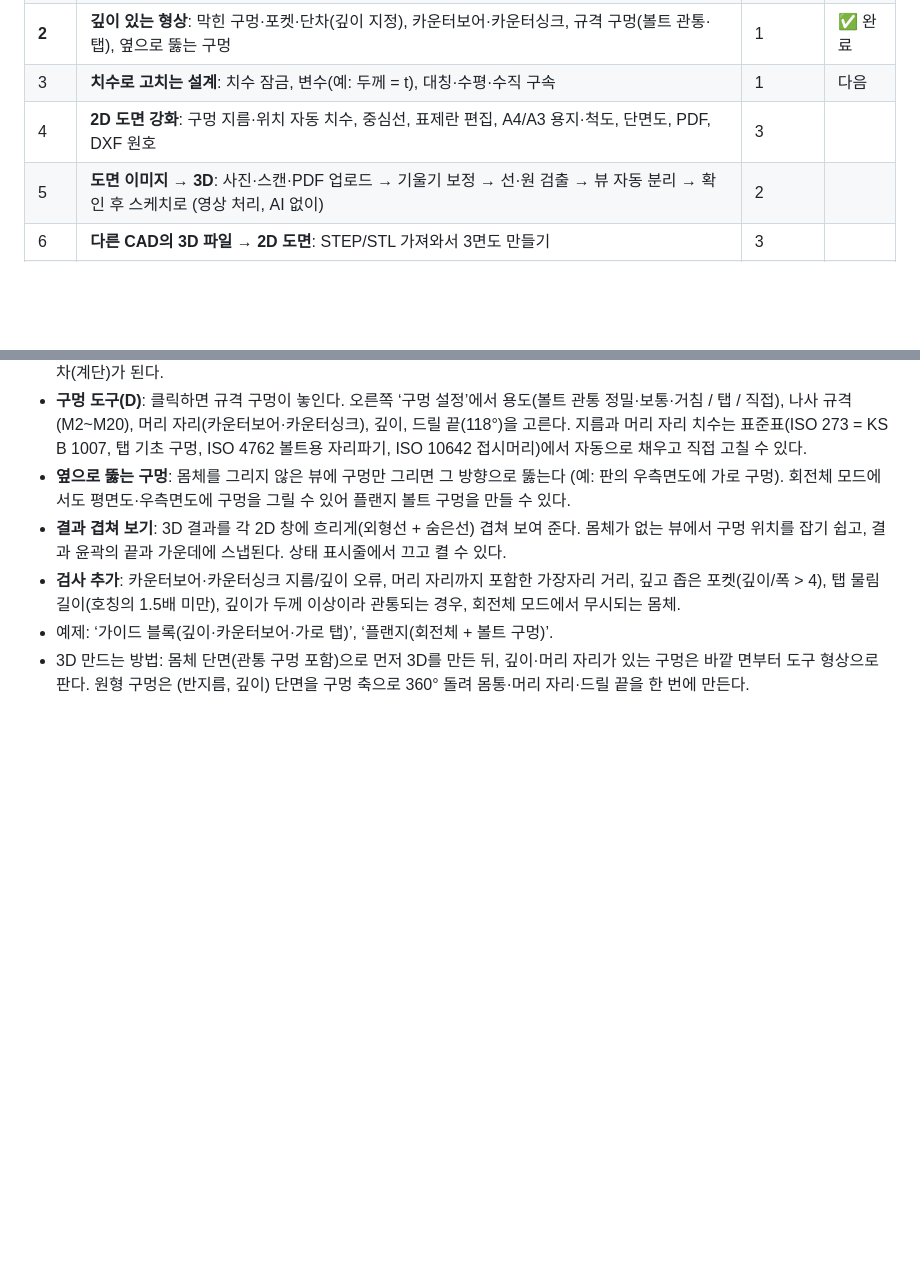
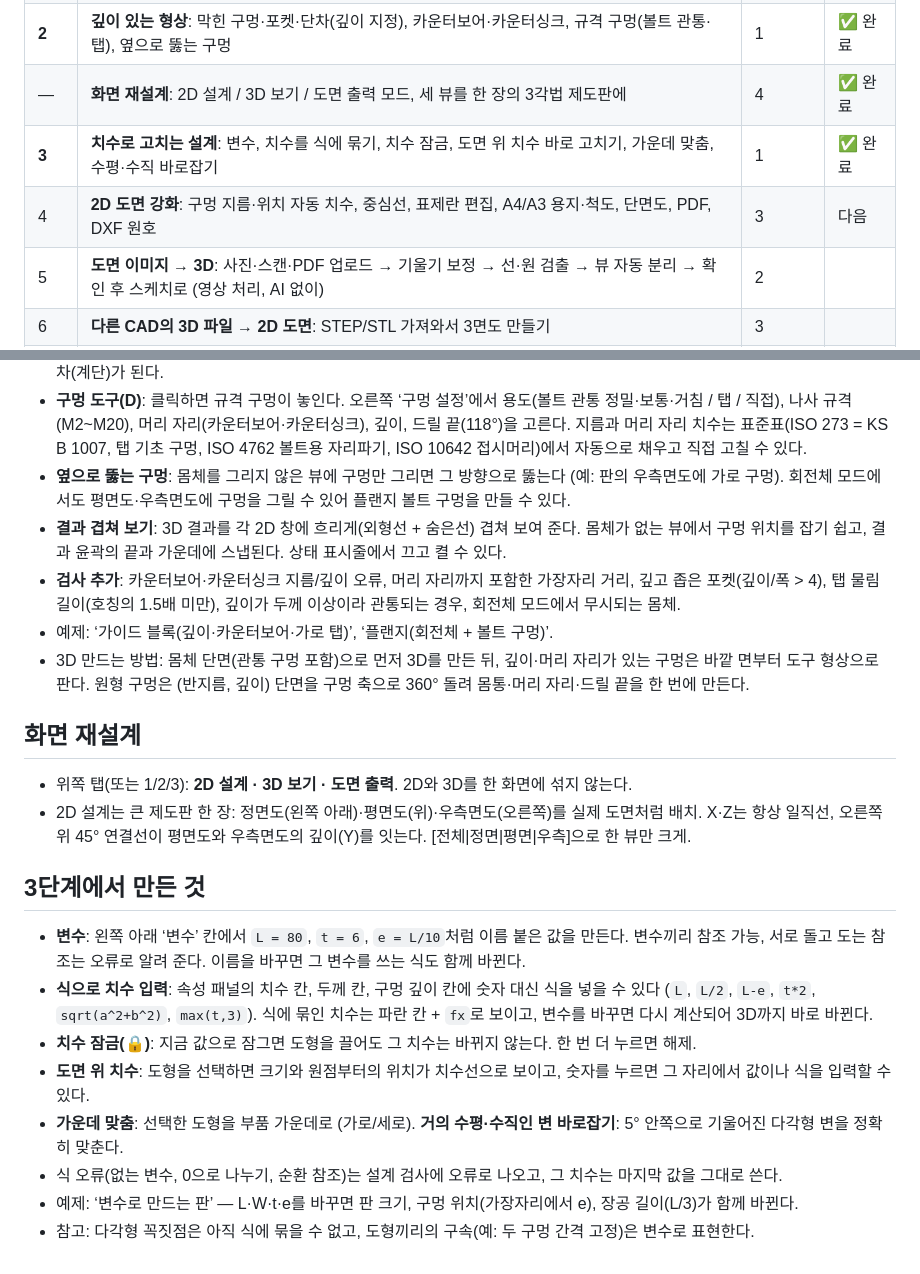
Before and after one commit to leoceo99/blueprint3d, a Markdown page: docs/ROADMAP.md, 2 parts joined by grey strips. GitHub-like rendering; blank space fills up the shorter version.

```diff
--- a/docs/ROADMAP.md
+++ b/docs/ROADMAP.md
@@ -13,8 +13,9 @@ AI 기능은 위 기능이 완성된 뒤에 붙인다. (지금 있는 ‘AI 설
 | 0 | 3면도 스케치 → 3D 자동 생성, 3D → 3면도, 노트북 화면, 규칙 검사 | 1·3·4 | ✅ 완료 |
 | **1** | **그리기 도구 확장**: 모서리 R·모따기, 변 휘기(원호), 장공, 대칭 복사, 직선·원형 배열, 측정 | 1 | ✅ 완료 |
 | **2** | **깊이 있는 형상**: 막힌 구멍·포켓·단차(깊이 지정), 카운터보어·카운터싱크, 규격 구멍(볼트 관통·탭), 옆으로 뚫는 구멍 | 1 | ✅ 완료 |
-| 3 | **치수로 고치는 설계**: 치수 잠금, 변수(예: 두께 = t), 대칭·수평·수직 구속 | 1 | 다음 |
-| 4 | **2D 도면 강화**: 구멍 지름·위치 자동 치수, 중심선, 표제란 편집, A4/A3 용지·척도, 단면도, PDF, DXF 원호 | 3 | |
+| — | **화면 재설계**: 2D 설계 / 3D 보기 / 도면 출력 모드, 세 뷰를 한 장의 3각법 제도판에 | 4 | ✅ 완료 |
+| **3** | **치수로 고치는 설계**: 변수, 치수를 식에 묶기, 치수 잠금, 도면 위 치수 바로 고치기, 가운데 맞춤, 수평·수직 바로잡기 | 1 | ✅ 완료 |
+| 4 | **2D 도면 강화**: 구멍 지름·위치 자동 치수, 중심선, 표제란 편집, A4/A3 용지·척도, 단면도, PDF, DXF 원호 | 3 | 다음 |
 | 5 | **도면 이미지 → 3D**: 사진·스캔·PDF 업로드 → 기울기 보정 → 선·원 검출 → 뷰 자동 분리 → 확인 후 스케치로 (영상 처리, AI 없이) | 2 | |
 | 6 | **다른 CAD의 3D 파일 → 2D 도면**: STEP/STL 가져와서 3면도 만들기 | 3 | |
 | 7 | **작업 편의**: 버전 기록·되돌리기, 오프라인 설치(PWA), 자동 복구 | 4 | |
@@ -46,3 +47,22 @@ AI 기능은 위 기능이 완성된 뒤에 붙인다. (지금 있는 ‘AI 설
 - 예제: ‘가이드 블록(깊이·카운터보어·가로 탭)’, ‘플랜지(회전체 + 볼트 구멍)’.
 - 3D 만드는 방법: 몸체 단면(관통 구멍 포함)으로 먼저 3D를 만든 뒤, 깊이·머리 자리가 있는 구멍은 바깥 면부터 도구 형상으로 판다.
   원형 구멍은 (반지름, 깊이) 단면을 구멍 축으로 360° 돌려 몸통·머리 자리·드릴 끝을 한 번에 만든다.
+
+## 화면 재설계
+
+- 위쪽 탭(또는 1/2/3): **2D 설계 · 3D 보기 · 도면 출력**. 2D와 3D를 한 화면에 섞지 않는다.
+- 2D 설계는 큰 제도판 한 장: 정면도(왼쪽 아래)·평면도(위)·우측면도(오른쪽)를 실제 도면처럼 배치.
+  X·Z는 항상 일직선, 오른쪽 위 45° 연결선이 평면도와 우측면도의 깊이(Y)를 잇는다. [전체|정면|평면|우측]으로 한 뷰만 크게.
+
+## 3단계에서 만든 것
+
+- **변수**: 왼쪽 아래 ‘변수’ 칸에서 `L = 80`, `t = 6`, `e = L/10`처럼 이름 붙은 값을 만든다. 변수끼리 참조 가능, 서로 돌고 도는 참조는 오류로 알려 준다.
+  이름을 바꾸면 그 변수를 쓰는 식도 함께 바뀐다.
+- **식으로 치수 입력**: 속성 패널의 치수 칸, 두께 칸, 구멍 깊이 칸에 숫자 대신 식을 넣을 수 있다 (`L`, `L/2`, `L-e`, `t*2`, `sqrt(a^2+b^2)`, `max(t,3)`).
+  식에 묶인 치수는 파란 칸 + `fx`로 보이고, 변수를 바꾸면 다시 계산되어 3D까지 바로 바뀐다.
+- **치수 잠금(🔒)**: 지금 값으로 잠그면 도형을 끌어도 그 치수는 바뀌지 않는다. 한 번 더 누르면 해제.
+- **도면 위 치수**: 도형을 선택하면 크기와 원점부터의 위치가 치수선으로 보이고, 숫자를 누르면 그 자리에서 값이나 식을 입력할 수 있다.
+- **가운데 맞춤**: 선택한 도형을 부품 가운데로 (가로/세로). **거의 수평·수직인 변 바로잡기**: 5° 안쪽으로 기울어진 다각형 변을 정확히 맞춘다.
+- 식 오류(없는 변수, 0으로 나누기, 순환 참조)는 설계 검사에 오류로 나오고, 그 치수는 마지막 값을 그대로 쓴다.
+- 예제: ‘변수로 만드는 판’ — L·W·t·e를 바꾸면 판 크기, 구멍 위치(가장자리에서 e), 장공 길이(L/3)가 함께 바뀐다.
+- 참고: 다각형 꼭짓점은 아직 식에 묶을 수 없고, 도형끼리의 구속(예: 두 구멍 간격 고정)은 변수로 표현한다.
```
Also changed, not shown: README.md (+8 -0 lines), docs/screenshot-params.png (added), 11 other files.
